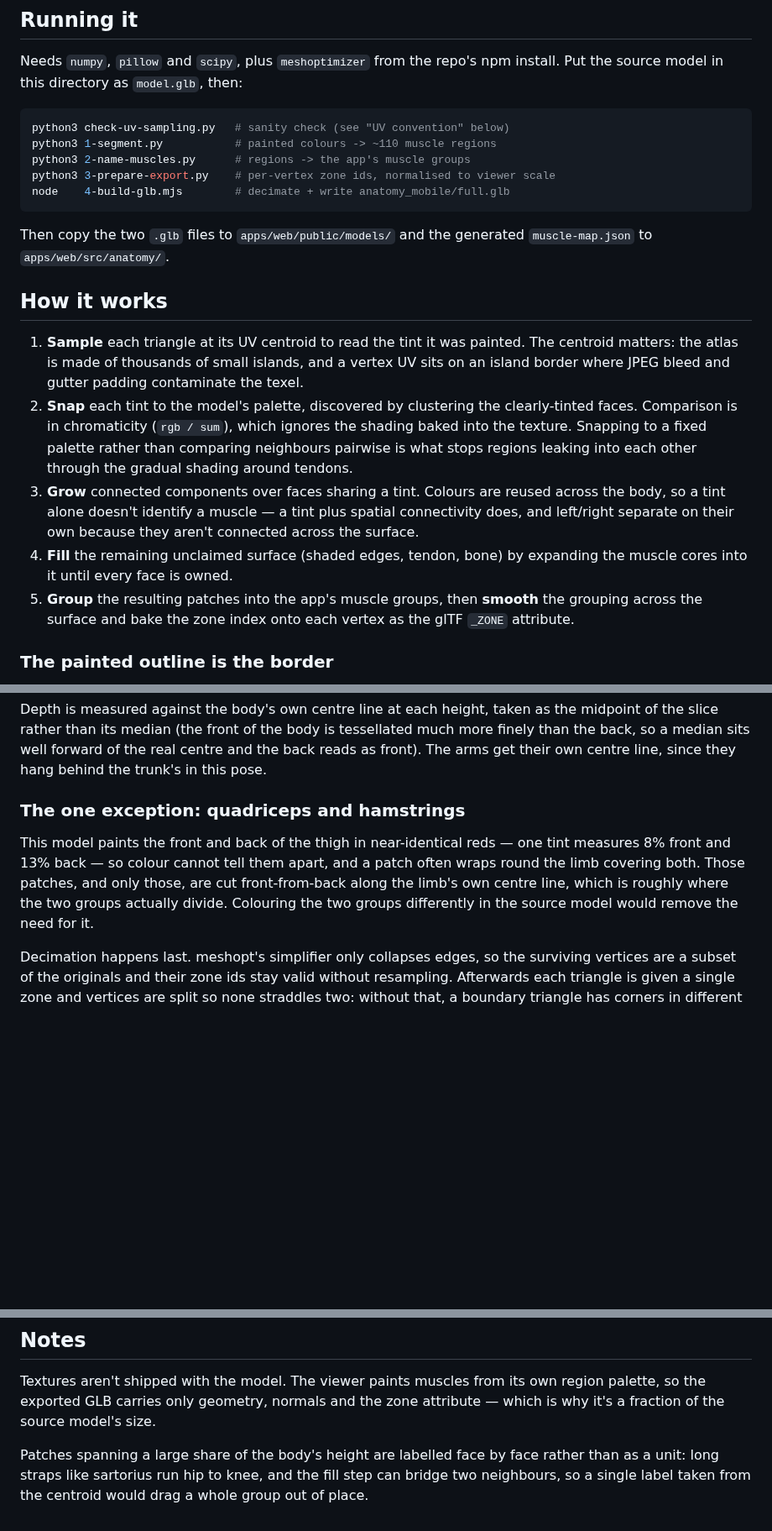
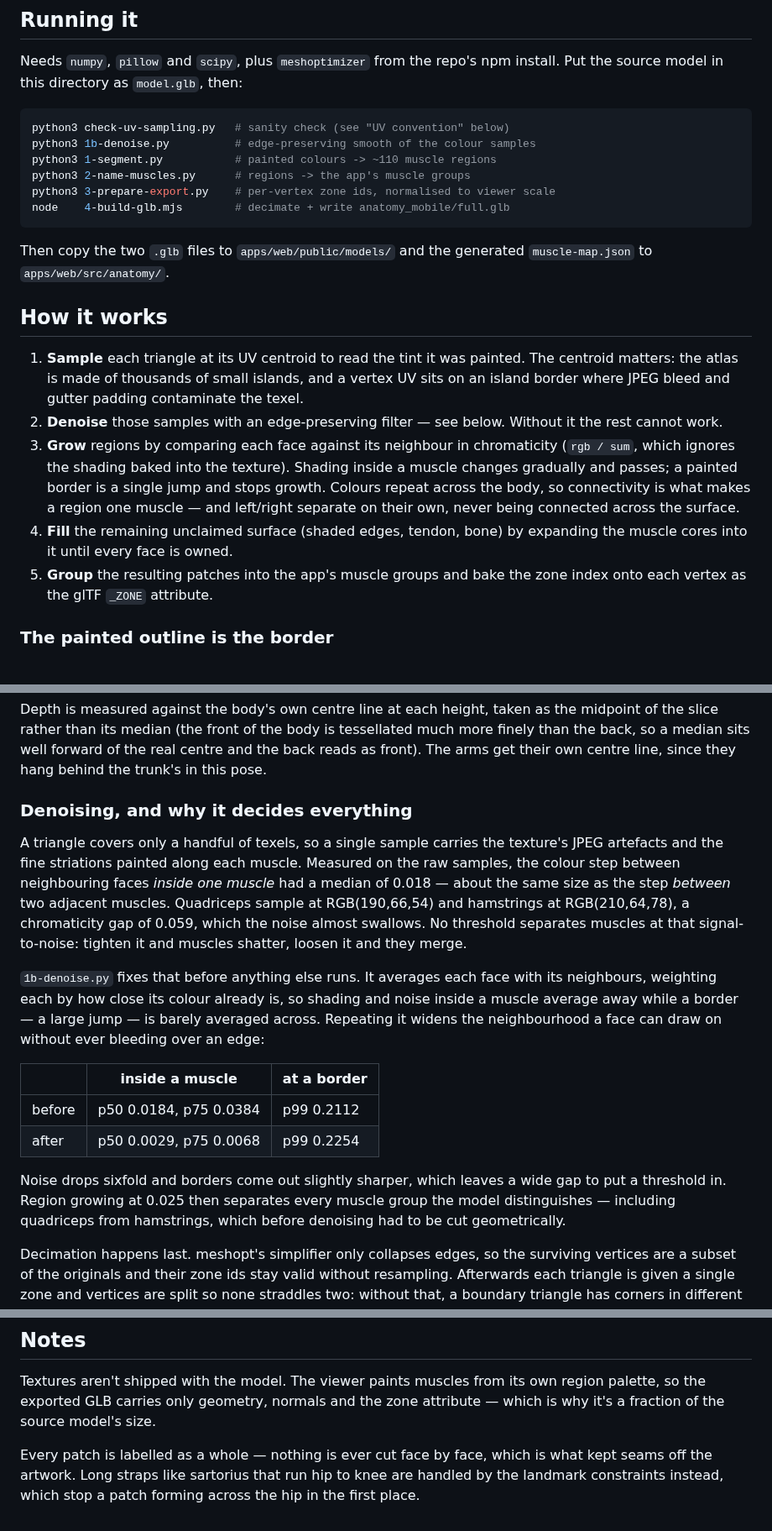
Before and after one commit to defsix/guidetrain, a Markdown page: tools/muscle-segmentation/README.md, 3 parts joined by grey strips. Shown at 84% size. Drawn GitHub-style; blank space fills up the shorter version.

````diff
--- a/tools/muscle-segmentation/README.md
+++ b/tools/muscle-segmentation/README.md
@@ -15,6 +15,7 @@ install. Put the source model in this directory as `model.glb`, then:
 
 ```bash
 python3 check-uv-sampling.py   # sanity check (see "UV convention" below)
+python3 1b-denoise.py          # edge-preserving smooth of the colour samples
 python3 1-segment.py           # painted colours -> ~110 muscle regions
 python3 2-name-muscles.py      # regions -> the app's muscle groups
 python3 3-prepare-export.py    # per-vertex zone ids, normalised to viewer scale
@@ -30,20 +31,18 @@ Then copy the two `.glb` files to `apps/web/public/models/` and the generated
    The centroid matters: the atlas is made of thousands of small islands, and a
    vertex UV sits on an island border where JPEG bleed and gutter padding
    contaminate the texel.
-2. **Snap** each tint to the model's palette, discovered by clustering the
-   clearly-tinted faces. Comparison is in chromaticity (`rgb / sum`), which
-   ignores the shading baked into the texture. Snapping to a fixed palette
-   rather than comparing neighbours pairwise is what stops regions leaking into
-   each other through the gradual shading around tendons.
-3. **Grow** connected components over faces sharing a tint. Colours are reused
-   across the body, so a tint alone doesn't identify a muscle — a tint plus
-   spatial connectivity does, and left/right separate on their own because they
-   aren't connected across the surface.
+2. **Denoise** those samples with an edge-preserving filter — see below. Without
+   it the rest cannot work.
+3. **Grow** regions by comparing each face against its neighbour in chromaticity
+   (`rgb / sum`, which ignores the shading baked into the texture). Shading
+   inside a muscle changes gradually and passes; a painted border is a single
+   jump and stops growth. Colours repeat across the body, so connectivity is
+   what makes a region one muscle — and left/right separate on their own,
+   never being connected across the surface.
 4. **Fill** the remaining unclaimed surface (shaded edges, tendon, bone) by
    expanding the muscle cores into it until every face is owned.
-5. **Group** the resulting patches into the app's muscle groups, then **smooth**
-   the grouping across the surface and bake the zone index onto each vertex as
-   the glTF `_ZONE` attribute.
+5. **Group** the resulting patches into the app's muscle groups and bake the
+   zone index onto each vertex as the glTF `_ZONE` attribute.
 
 ### The painted outline is the border
 
@@ -68,14 +67,32 @@ tessellated much more finely than the back, so a median sits well forward of the
 real centre and the back reads as front). The arms get their own centre line,
 since they hang behind the trunk's in this pose.
 
-### The one exception: quadriceps and hamstrings
+### Denoising, and why it decides everything
 
-This model paints the front and back of the thigh in near-identical reds — one
-tint measures 8% front and 13% back — so colour cannot tell them apart, and a
-patch often wraps round the limb covering both. Those patches, and only those,
-are cut front-from-back along the limb's own centre line, which is roughly where
-the two groups actually divide. Colouring the two groups differently in the
-source model would remove the need for it.
+A triangle covers only a handful of texels, so a single sample carries the
+texture's JPEG artefacts and the fine striations painted along each muscle.
+Measured on the raw samples, the colour step between neighbouring faces *inside
+one muscle* had a median of 0.018 — about the same size as the step *between*
+two adjacent muscles. Quadriceps sample at RGB(190,66,54) and hamstrings at
+RGB(210,64,78), a chromaticity gap of 0.059, which the noise almost swallows.
+No threshold separates muscles at that signal-to-noise: tighten it and muscles
+shatter, loosen it and they merge.
+
+`1b-denoise.py` fixes that before anything else runs. It averages each face with
+its neighbours, weighting each by how close its colour already is, so shading and
+noise inside a muscle average away while a border — a large jump — is barely
+averaged across. Repeating it widens the neighbourhood a face can draw on without
+ever bleeding over an edge:
+
+| | inside a muscle | at a border |
+| --- | --- | --- |
+| before | p50 0.0184, p75 0.0384 | p99 0.2112 |
+| after | p50 0.0029, p75 0.0068 | p99 0.2254 |
+
+Noise drops sixfold and borders come out slightly sharper, which leaves a wide
+gap to put a threshold in. Region growing at 0.025 then separates every muscle
+group the model distinguishes — including quadriceps from hamstrings, which
+before denoising had to be cut geometrically.
 
 Decimation happens last. meshopt's simplifier only collapses edges, so the
 surviving vertices are a subset of the originals and their zone ids stay valid
@@ -99,7 +116,7 @@ Textures aren't shipped with the model. The viewer paints muscles from its own
 region palette, so the exported GLB carries only geometry, normals and the zone
 attribute — which is why it's a fraction of the source model's size.
 
-Patches spanning a large share of the body's height are labelled face by face
-rather than as a unit: long straps like sartorius run hip to knee, and the fill
-step can bridge two neighbours, so a single label taken from the centroid would
-drag a whole group out of place.
+Every patch is labelled as a whole — nothing is ever cut face by face, which is
+what kept seams off the artwork. Long straps like sartorius that run hip to knee
+are handled by the landmark constraints instead, which stop a patch forming
+across the hip in the first place.
````
Also changed, not shown: docs/screenshots/02-explorer.png, docs/screenshots/03-muscle-selected.png, docs/screenshots/04-mobile.png, 5 other files.
